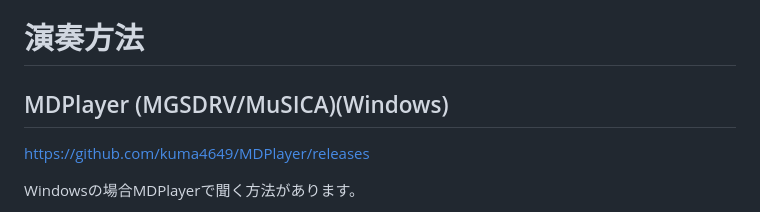
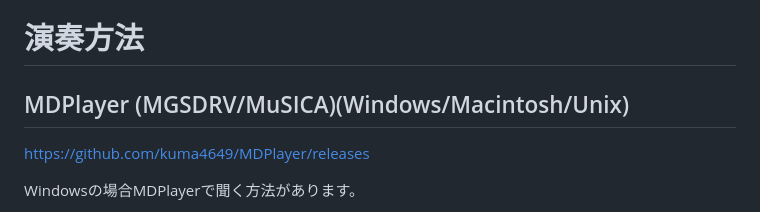
Before and after one commit to uniskie/msx_music_data, a Markdown page: README.md, the part around the change. Drawn GitHub-style.

```diff
--- a/README.md
+++ b/README.md
@@ -24,7 +24,7 @@ Ending1/Sorserian/Copyright(C) Nihon Falcom Corporation
 
 # 演奏方法
 
-## MDPlayer (MGSDRV/MuSICA)(Windows)
+## MDPlayer (MGSDRV/MuSICA)(Windows/Macintosh/Unix)
 
 https://github.com/kuma4649/MDPlayer/releases
 
```
